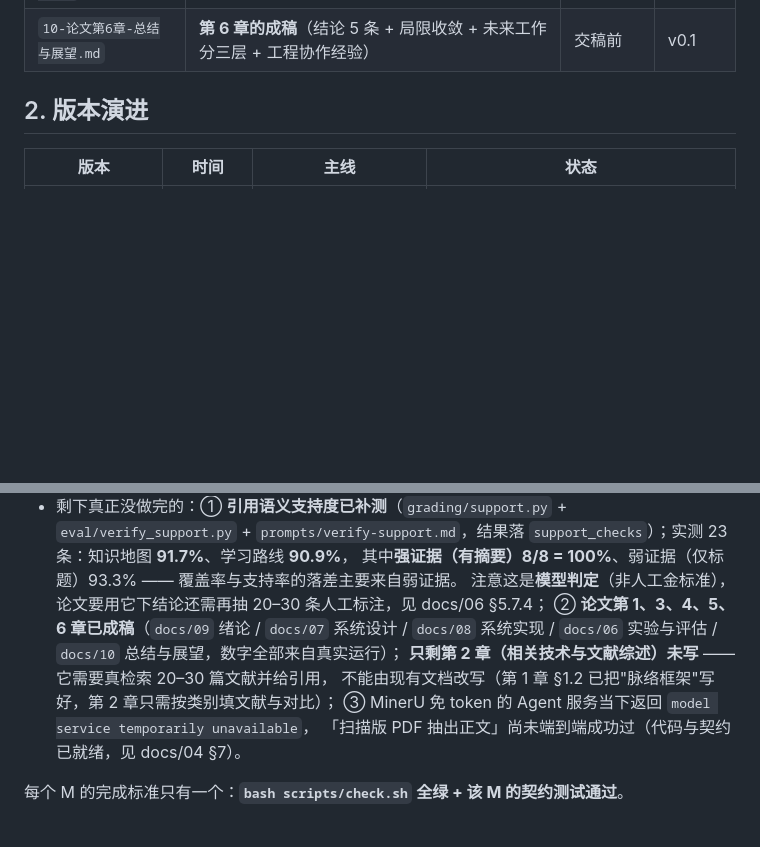
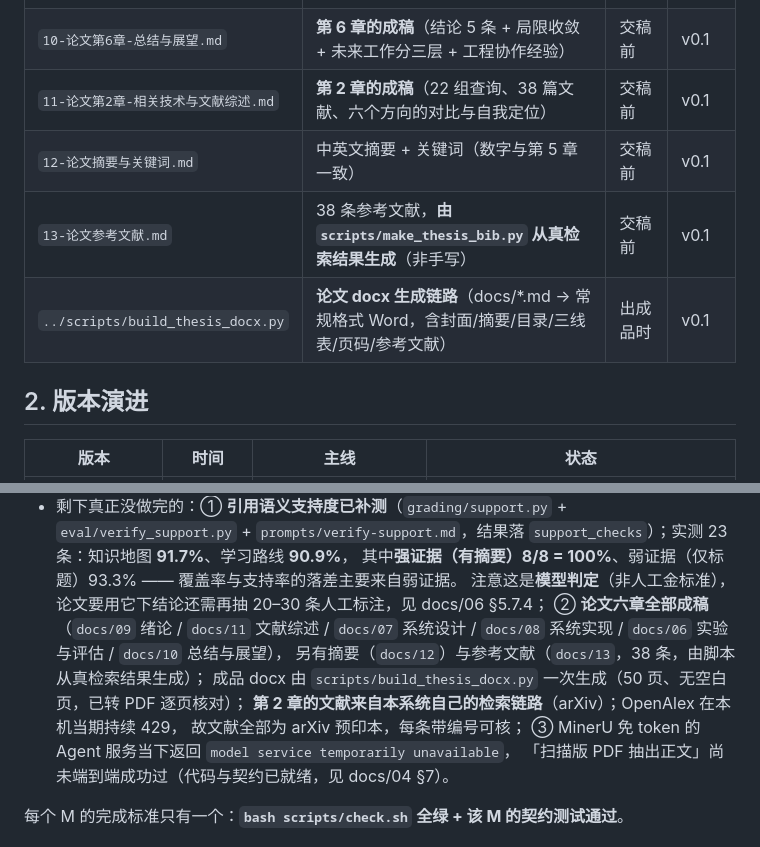
Before and after one commit to shiliyunma/ScholarScout, a Markdown page: docs/00-总索引.md, 2 parts joined by grey strips. Rendered like a GitHub page; blank space fills up the shorter version.

Commit message:
docs: 索引登记第 2 章/摘要/参考文献与 docx 生成链路

```diff
--- a/docs/00-总索引.md
+++ b/docs/00-总索引.md
@@ -19,6 +19,10 @@
 | `08-论文第4章-系统实现.md` | **第 4 章的成稿**（真实代码规模 + 各层的实现难点与被放弃的做法） | 交稿前 | v0.1 |
 | `09-论文第1章-绪论.md` | **第 1 章的成稿**（背景→问题→相关工作脉络（文献见第 2 章）→工作与贡献→边界→章节组织） | 交稿前 | v0.1 |
 | `10-论文第6章-总结与展望.md` | **第 6 章的成稿**（结论 5 条 + 局限收敛 + 未来工作分三层 + 工程协作经验） | 交稿前 | v0.1 |
+| `11-论文第2章-相关技术与文献综述.md` | **第 2 章的成稿**（22 组查询、38 篇文献、六个方向的对比与自我定位） | 交稿前 | v0.1 |
+| `12-论文摘要与关键词.md` | 中英文摘要 + 关键词（数字与第 5 章一致） | 交稿前 | v0.1 |
+| `13-论文参考文献.md` | 38 条参考文献，**由 `scripts/make_thesis_bib.py` 从真检索结果生成**（非手写） | 交稿前 | v0.1 |
+| `../scripts/build_thesis_docx.py` | **论文 docx 生成链路**（docs/*.md → 常规格式 Word，含封面/摘要/目录/三线表/页码/参考文献） | 出成品时 | v0.1 |
 
 ## 2. 版本演进
 
@@ -125,10 +129,12 @@ M8 检索来源     providers/ 通用三个 + 商用四个 + GitHub + scripts/{c
   `prompts/verify-support.md`，结果落 `support_checks`）；实测 23 条：知识地图 **91.7%**、学习路线 **90.9%**，
   其中**强证据（有摘要）8/8 = 100%**、弱证据（仅标题）93.3% —— 覆盖率与支持率的落差主要来自弱证据。
   注意这是**模型判定**（非人工金标准），论文要用它下结论还需再抽 20–30 条人工标注，见 docs/06 §5.7.4；
-  ② **论文第 1、3、4、5、6 章已成稿**（`docs/09` 绪论 / `docs/07` 系统设计 / `docs/08` 系统实现 /
-  `docs/06` 实验与评估 / `docs/10` 总结与展望，数字全部来自真实运行）；
-  **只剩第 2 章（相关技术与文献综述）未写** —— 它需要真检索 20–30 篇文献并给引用，
-  不能由现有文档改写（第 1 章 §1.2 已把"脉络框架"写好，第 2 章只需按类别填文献与对比）；
+  ② **论文六章全部成稿**（`docs/09` 绪论 / `docs/11` 文献综述 / `docs/07` 系统设计 /
+  `docs/08` 系统实现 / `docs/06` 实验与评估 / `docs/10` 总结与展望），
+  另有摘要（`docs/12`）与参考文献（`docs/13`，38 条，由脚本从真检索结果生成）；
+  成品 docx 由 `scripts/build_thesis_docx.py` 一次生成（50 页、无空白页，已转 PDF 逐页核对）；
+  **第 2 章的文献来自本系统自己的检索链路**（arXiv）；OpenAlex 在本机当期持续 429，
+  故文献全部为 arXiv 预印本，每条带编号可核；
   ③ MinerU 免 token 的 Agent 服务当下返回 `model service temporarily unavailable`，
   「扫描版 PDF 抽出正文」尚未端到端成功过（代码与契约已就绪，见 docs/04 §7）。
 
```
